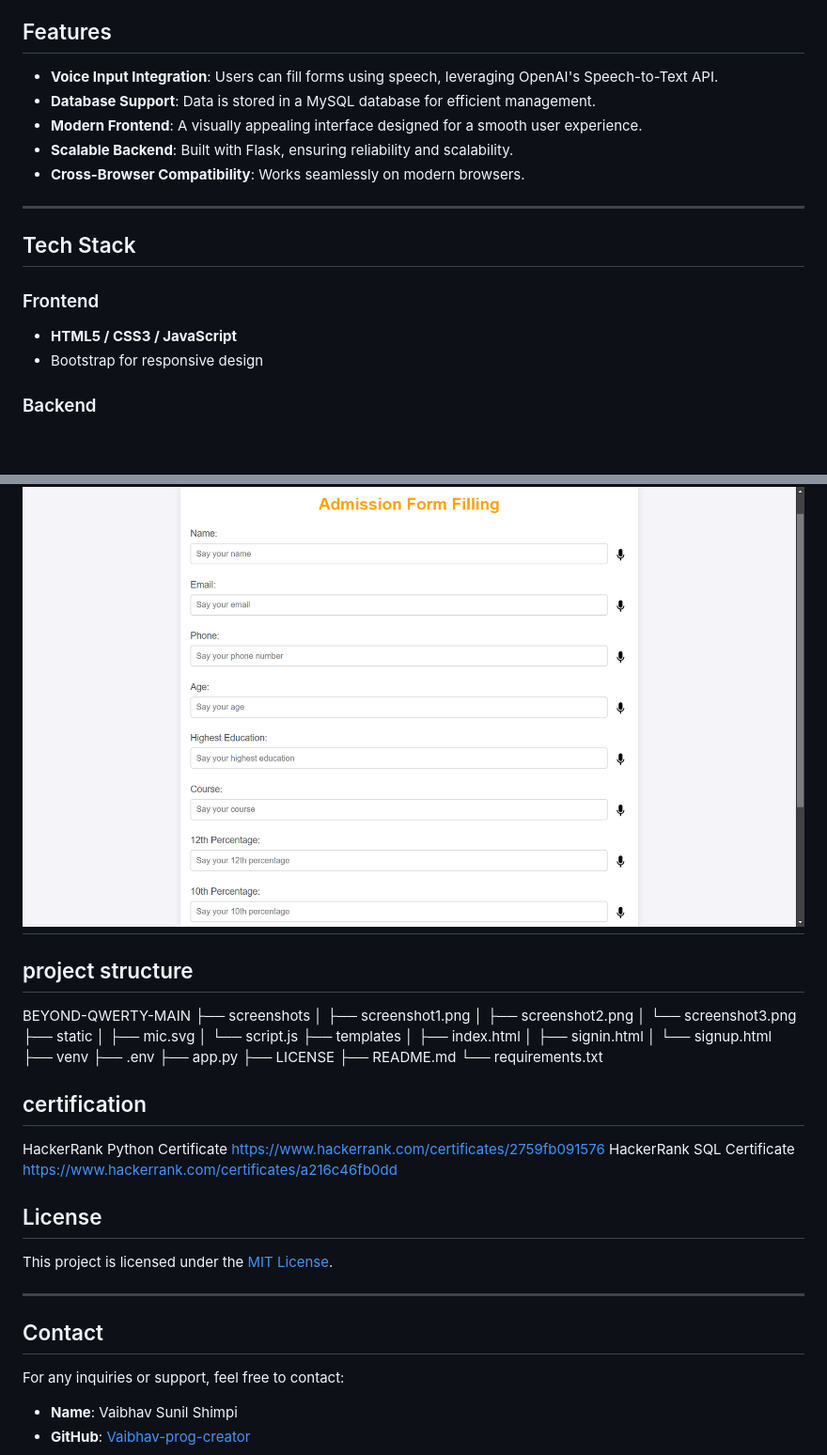
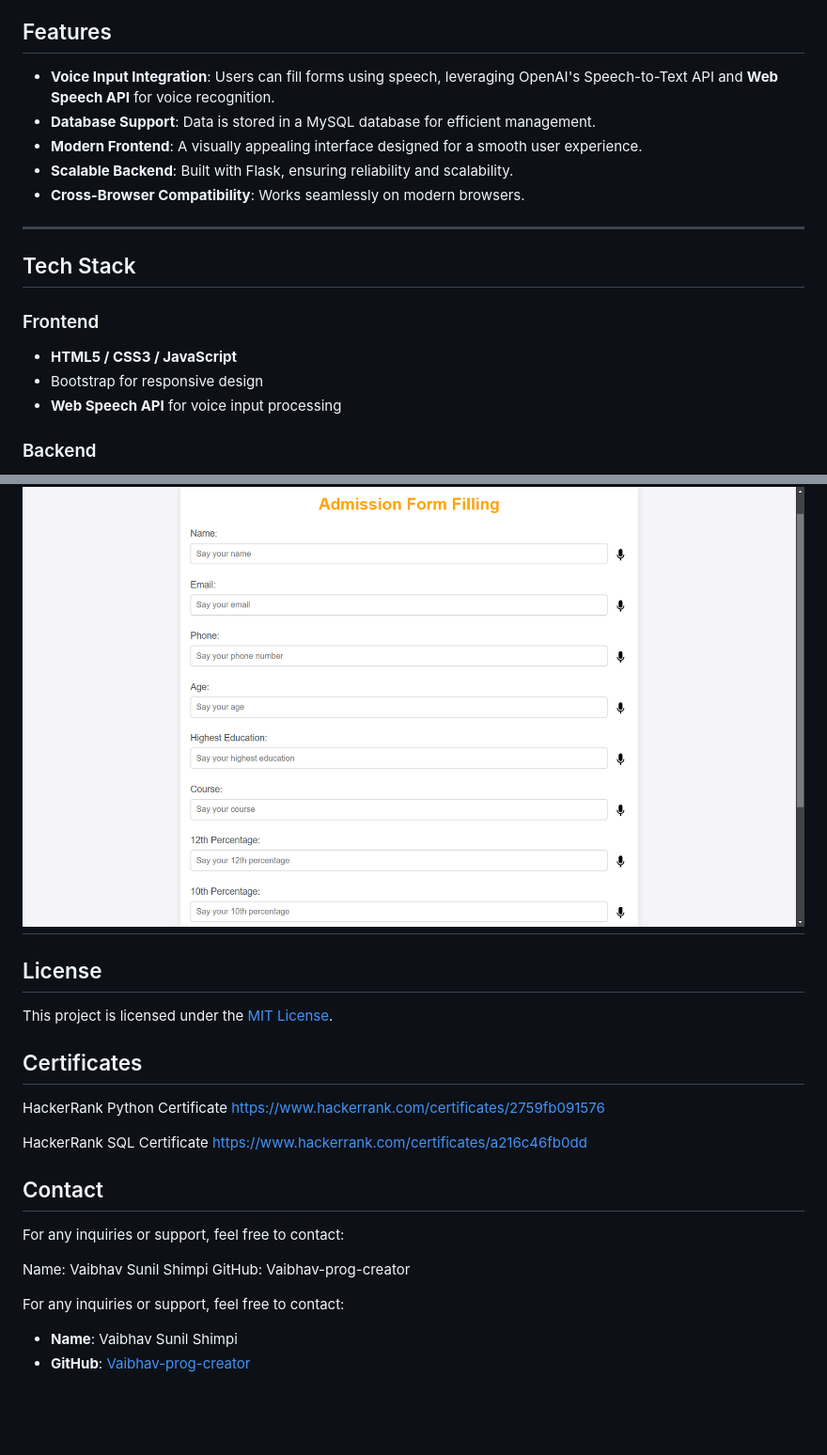
Before and after one commit to Vaibhav-prog-creator/Beyond-QWERTY-Voice-Based-Form-Filling, a Markdown page: README.md, 2 parts joined by grey strips. Shown at 94% size. GitHub-like rendering; blank space fills up the shorter version.

```diff
--- a/README.md
+++ b/README.md
@@ -10,7 +10,7 @@ https://beyond-qwerty-voice-based-form-filling-1.onrender.com
 
 ## Features
 
-- **Voice Input Integration**: Users can fill forms using speech, leveraging OpenAI's Speech-to-Text API.
+- **Voice Input Integration**: Users can fill forms using speech, leveraging OpenAI's Speech-to-Text API and **Web Speech API** for voice recognition.
 - **Database Support**: Data is stored in a MySQL database for efficient management.
 - **Modern Frontend**: A visually appealing interface designed for a smooth user experience.
 - **Scalable Backend**: Built with Flask, ensuring reliability and scalability.
@@ -23,6 +23,7 @@ https://beyond-qwerty-voice-based-form-filling-1.onrender.com
 ### Frontend
 - **HTML5 / CSS3 / JavaScript**
 - Bootstrap for responsive design
+- **Web Speech API** for voice input processing
 
 ### Backend
 - **Python** with Flask framework
@@ -106,38 +97,27 @@ Following are screenshots
 ![main page](screenshots/screenshot3.png)
 ---
 
-## project structure
-
-BEYOND-QWERTY-MAIN
-├── screenshots
-│   ├── screenshot1.png
-│   ├── screenshot2.png
-│   └── screenshot3.png
-├── static
-│   ├── mic.svg
-│   └── script.js
-├── templates
-│   ├── index.html
-│   ├── signin.html
-│   └── signup.html
-├── venv
-├── .env
-├── app.py
-├── LICENSE
-├── README.md
-└── requirements.txt
-
-## certification
-HackerRank Python Certificate  https://www.hackerrank.com/certificates/2759fb091576
-HackerRank SQL Certificate     https://www.hackerrank.com/certificates/a216c46fb0dd
 
 ## License
 
 This project is licensed under the [MIT License](LICENSE).
 
----
+
+ ## Certificates
+
+HackerRank Python Certificate https://www.hackerrank.com/certificates/2759fb091576
+
+HackerRank SQL Certificate    https://www.hackerrank.com/certificates/a216c46fb0dd
+
+
 
 ## Contact
+For any inquiries or support, feel free to contact:
+
+Name: Vaibhav Sunil Shimpi
+GitHub: Vaibhav-prog-creator
+
+
 
 For any inquiries or support, feel free to contact:
 
```
Also changed, not shown: other parts of README.md (+13 -23 lines).
